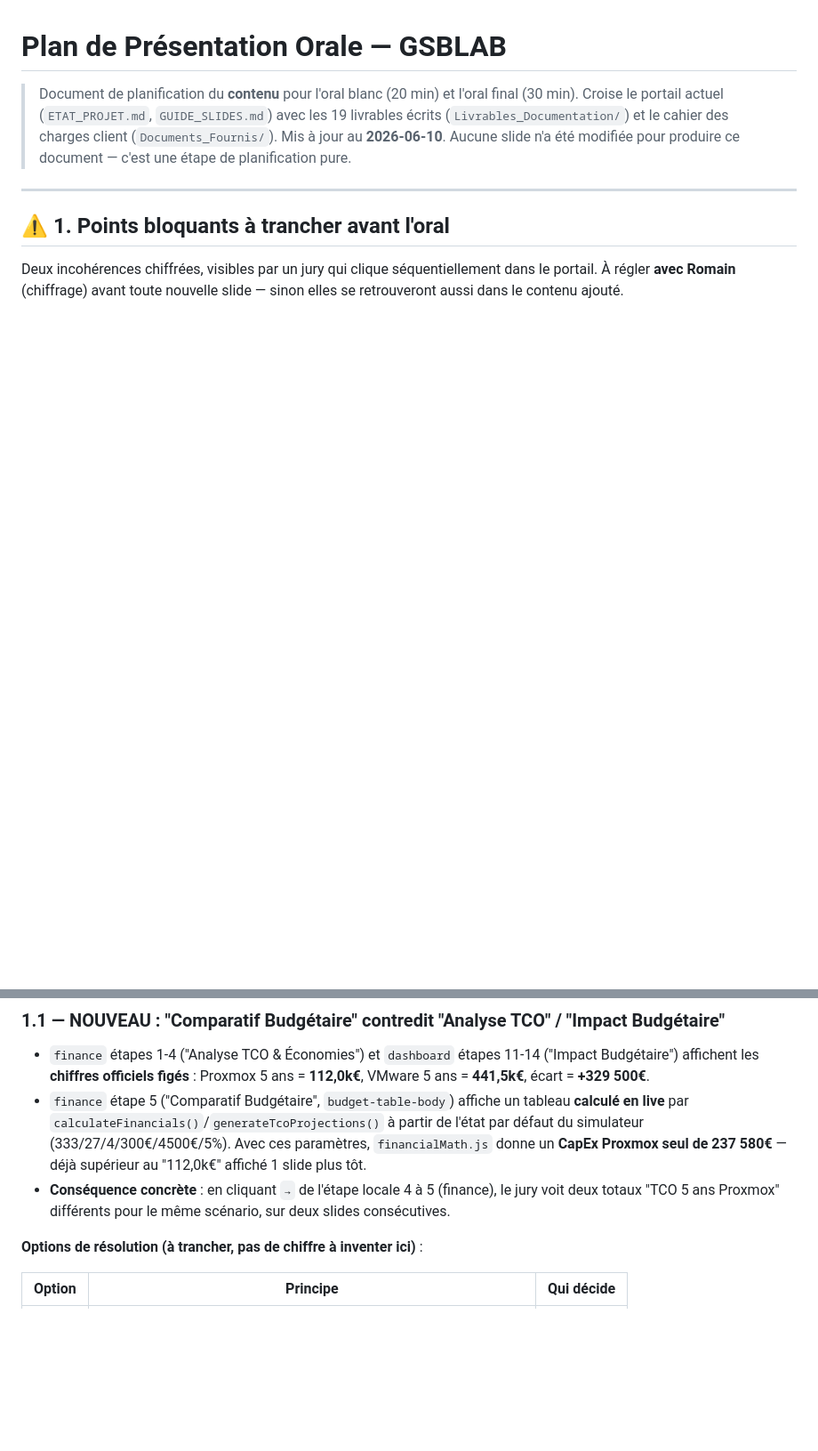
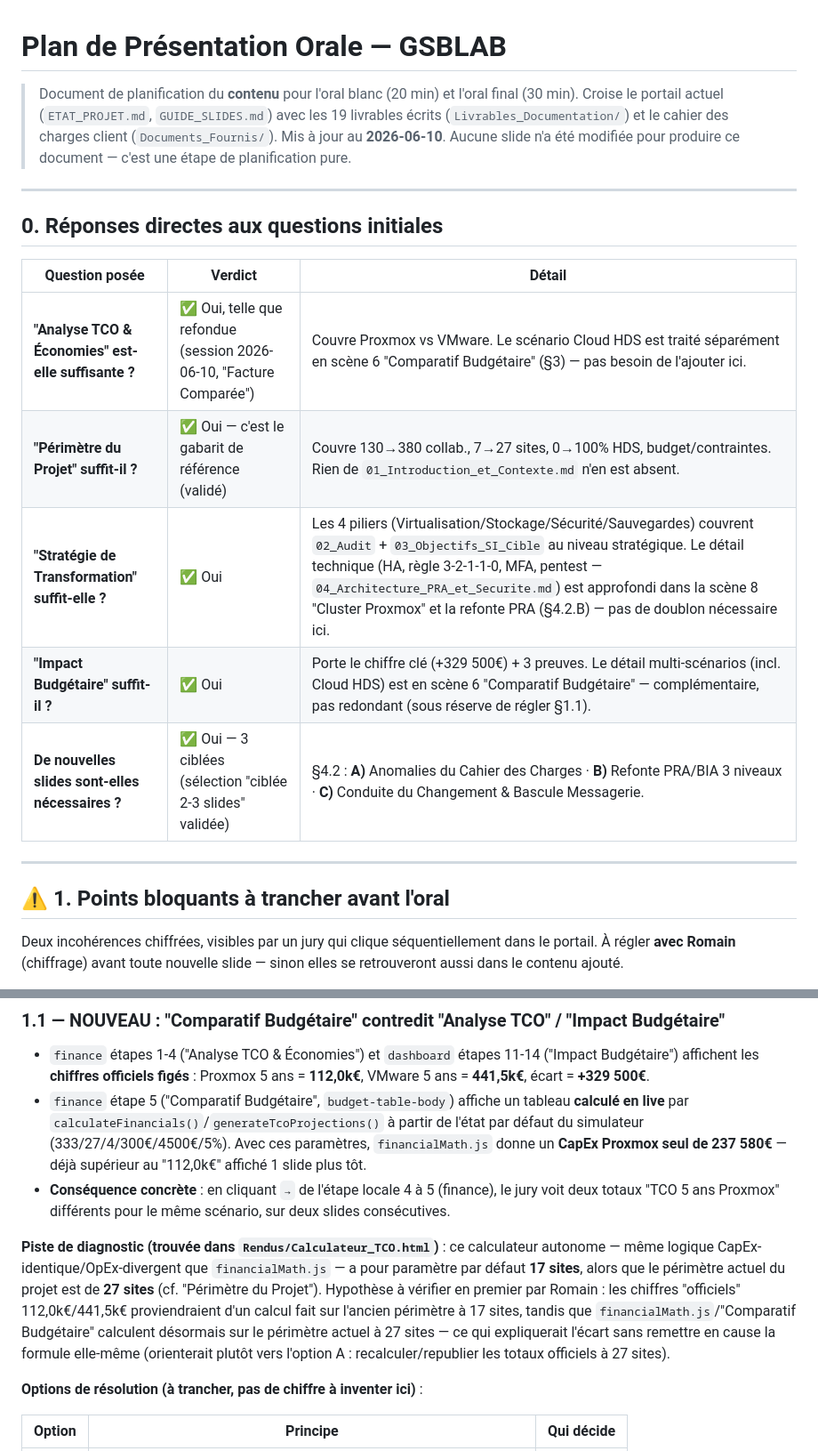
Before and after one commit to MrVindicte/gsblab-portail, a Markdown page: PLAN_ORAL.md, 2 parts joined by grey strips. Shown at 89% size. Drawn GitHub-style; blank space fills up the shorter version.

```diff
--- a/PLAN_ORAL.md
+++ b/PLAN_ORAL.md
@@ -6,6 +6,18 @@
 > et le cahier des charges client (`Documents_Fournis/`).
 > Mis à jour au **2026-06-10**. Aucune slide n'a été modifiée pour produire
 > ce document — c'est une étape de planification pure.
+
+---
+
+## 0. Réponses directes aux questions initiales
+
+| Question posée | Verdict | Détail |
+|---|---|---|
+| **"Analyse TCO & Économies" est-elle suffisante ?** | ✅ Oui, telle que refondue (session 2026-06-10, "Facture Comparée") | Couvre Proxmox vs VMware. Le scénario Cloud HDS est traité séparément en scène 6 "Comparatif Budgétaire" (§3) — pas besoin de l'ajouter ici. |
+| **"Périmètre du Projet" suffit-il ?** | ✅ Oui — c'est le gabarit de référence (validé) | Couvre 130→380 collab., 7→27 sites, 0→100% HDS, budget/contraintes. Rien de `01_Introduction_et_Contexte.md` n'en est absent. |
+| **"Stratégie de Transformation" suffit-elle ?** | ✅ Oui | Les 4 piliers (Virtualisation/Stockage/Sécurité/Sauvegardes) couvrent `02_Audit` + `03_Objectifs_SI_Cible` au niveau stratégique. Le détail technique (HA, règle 3-2-1-1-0, MFA, pentest — `04_Architecture_PRA_et_Securite.md`) est approfondi dans la scène 8 "Cluster Proxmox" et la refonte PRA (§4.2.B) — pas de doublon nécessaire ici. |
+| **"Impact Budgétaire" suffit-il ?** | ✅ Oui | Porte le chiffre clé (+329 500€) + 3 preuves. Le détail multi-scénarios (incl. Cloud HDS) est en scène 6 "Comparatif Budgétaire" — complémentaire, pas redondant (sous réserve de régler §1.1). |
+| **De nouvelles slides sont-elles nécessaires ?** | ✅ Oui — 3 ciblées (sélection "ciblée 2-3 slides" validée) | §4.2 : **A)** Anomalies du Cahier des Charges · **B)** Refonte PRA/BIA 3 niveaux · **C)** Conduite du Changement & Bascule Messagerie. |
 
 ---
 
@@ -28,6 +40,17 @@ slide — sinon elles se retrouveront aussi dans le contenu ajouté.
 - **Conséquence concrète** : en cliquant `→` de l'étape locale 4 à 5 (finance),
   le jury voit deux totaux "TCO 5 ans Proxmox" différents pour le même
   scénario, sur deux slides consécutives.
+
+**Piste de diagnostic (trouvée dans `Rendus/Calculateur_TCO.html`)** : ce
+calculateur autonome — même logique CapEx-identique/OpEx-divergent que
+`financialMath.js` — a pour paramètre par défaut **17 sites**, alors que le
+périmètre actuel du projet est de **27 sites** (cf. "Périmètre du Projet").
+Hypothèse à vérifier en premier par Romain : les chiffres "officiels"
+112,0k€/441,5k€ proviendraient d'un calcul fait sur l'ancien périmètre à 17
+sites, tandis que `financialMath.js`/"Comparatif Budgétaire" calculent
+désormais sur le périmètre actuel à 27 sites — ce qui expliquerait l'écart
+sans remettre en cause la formule elle-même (orienterait plutôt vers
+l'option A : recalculer/republier les totaux officiels à 27 sites).
 
 **Options de résolution (à trancher, pas de chiffre à inventer ici)** :
 
```
Also changed, not shown: other parts of PLAN_ORAL.md (+38 -0 lines).
